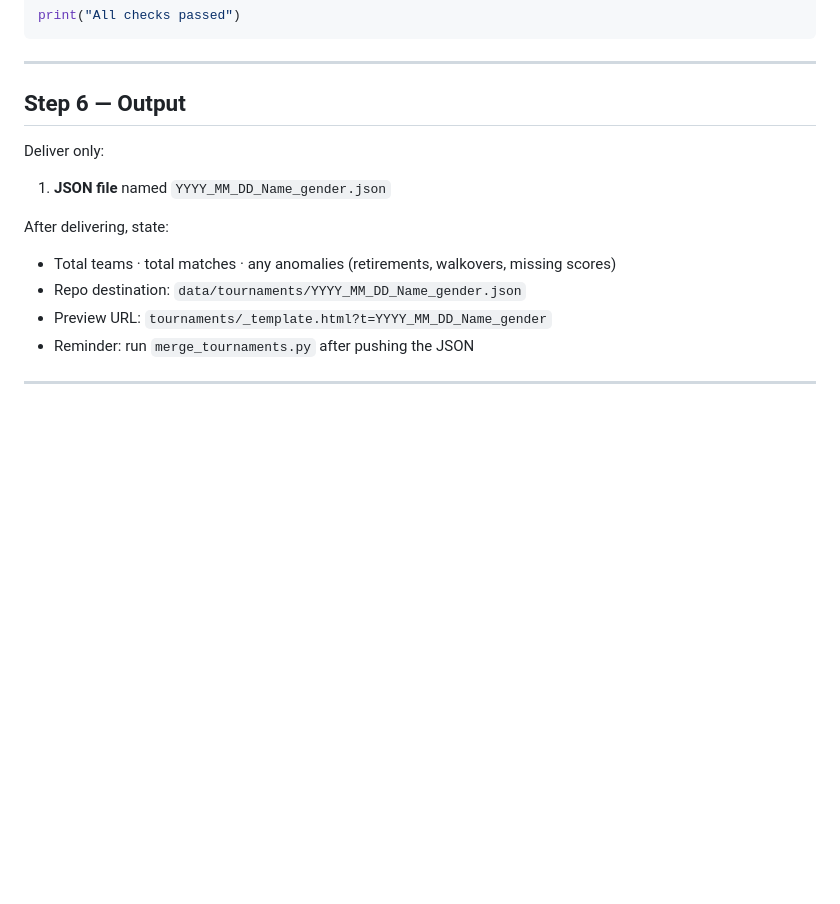
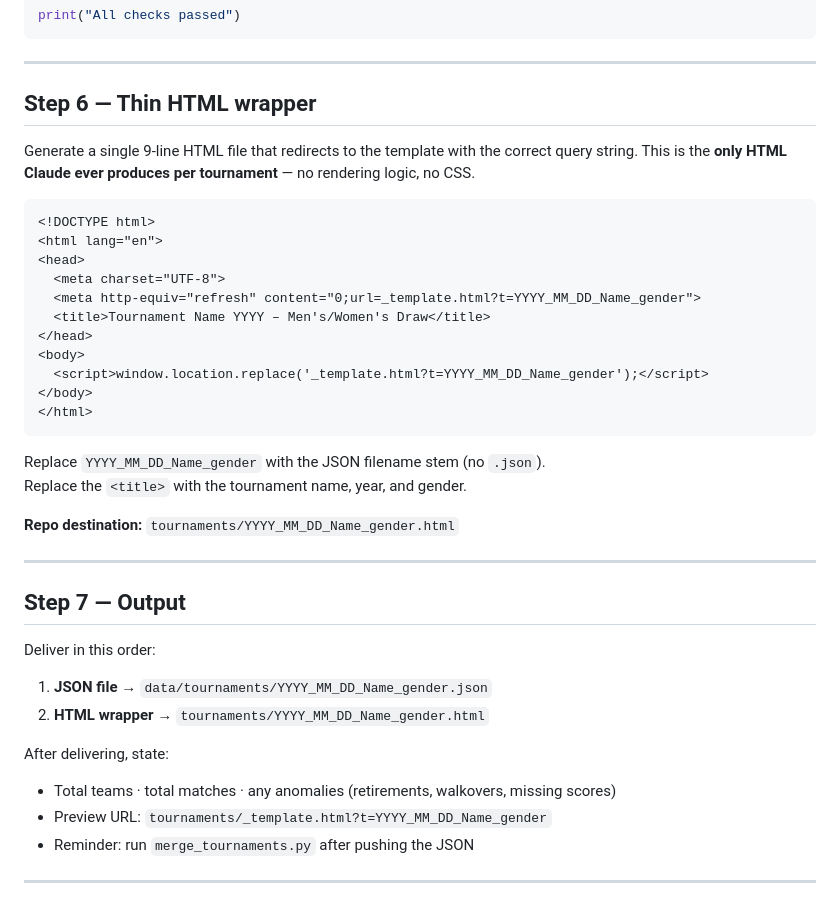
Before and after one commit to padeldatalab/premier-padel-viz, a Markdown page: skills/SKILL_tournament_build.md, the part around the change. Rendered like a GitHub page; blank space fills up the shorter version.

````diff
--- a/skills/SKILL_tournament_build.md
+++ b/skills/SKILL_tournament_build.md
@@ -282,14 +282,40 @@ print("All checks passed")
 
 ---
 
-## Step 6 — Output
+## Step 6 — Thin HTML wrapper
 
-Deliver only:
-1. **JSON file** named `YYYY_MM_DD_Name_gender.json`
+Generate a single 9-line HTML file that redirects to the template with the correct query string.
+This is the **only HTML Claude ever produces per tournament** — no rendering logic, no CSS.
+
+```html
+<!DOCTYPE html>
+<html lang="en">
+<head>
+  <meta charset="UTF-8">
+  <meta http-equiv="refresh" content="0;url=_template.html?t=YYYY_MM_DD_Name_gender">
+  <title>Tournament Name YYYY – Men's/Women's Draw</title>
+</head>
+<body>
+  <script>window.location.replace('_template.html?t=YYYY_MM_DD_Name_gender');</script>
+</body>
+</html>
+```
+
+Replace `YYYY_MM_DD_Name_gender` with the JSON filename stem (no `.json`).
+Replace the `<title>` with the tournament name, year, and gender.
+
+**Repo destination:** `tournaments/YYYY_MM_DD_Name_gender.html`
+
+---
+
+## Step 7 — Output
+
+Deliver in this order:
+1. **JSON file** → `data/tournaments/YYYY_MM_DD_Name_gender.json`
+2. **HTML wrapper** → `tournaments/YYYY_MM_DD_Name_gender.html`
 
 After delivering, state:
 - Total teams · total matches · any anomalies (retirements, walkovers, missing scores)
-- Repo destination: `data/tournaments/YYYY_MM_DD_Name_gender.json`
 - Preview URL: `tournaments/_template.html?t=YYYY_MM_DD_Name_gender`
 - Reminder: run `merge_tournaments.py` after pushing the JSON
 
````
